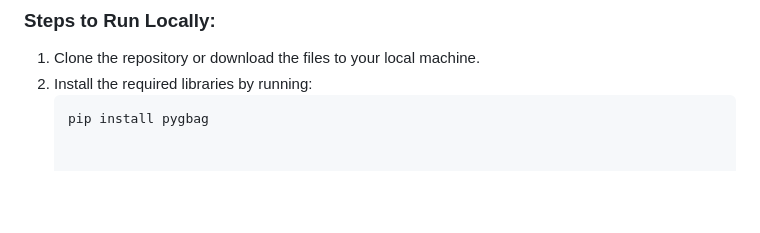
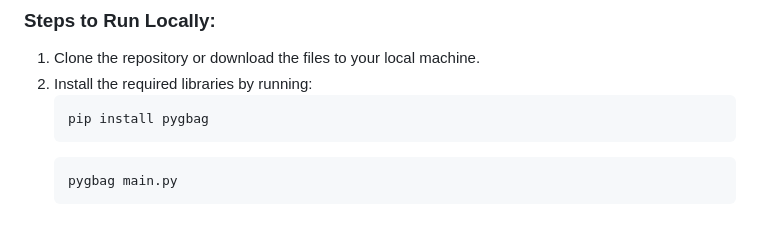
Before and after one commit to aniketandhale08/SnakeRun, a Markdown page: Readme.md, the part around the change printed below. Rendered like a GitHub page; blank space fills up the shorter version.

````diff
--- a/Readme.md
+++ b/Readme.md
@@ -71,5 +71,9 @@ This is a browser-compatible Snake game created using Python and the **Pygbag**
 ### Steps to Run Locally:
 1. Clone the repository or download the files to your local machine.
 2. Install the required libraries by running:
-   ```bash
+   ```
    pip install pygbag
+   ```
+   ```
+   pygbag main.py
+   ```
````
Also changed, not shown: other parts of Readme.md (+1 -1 lines).
